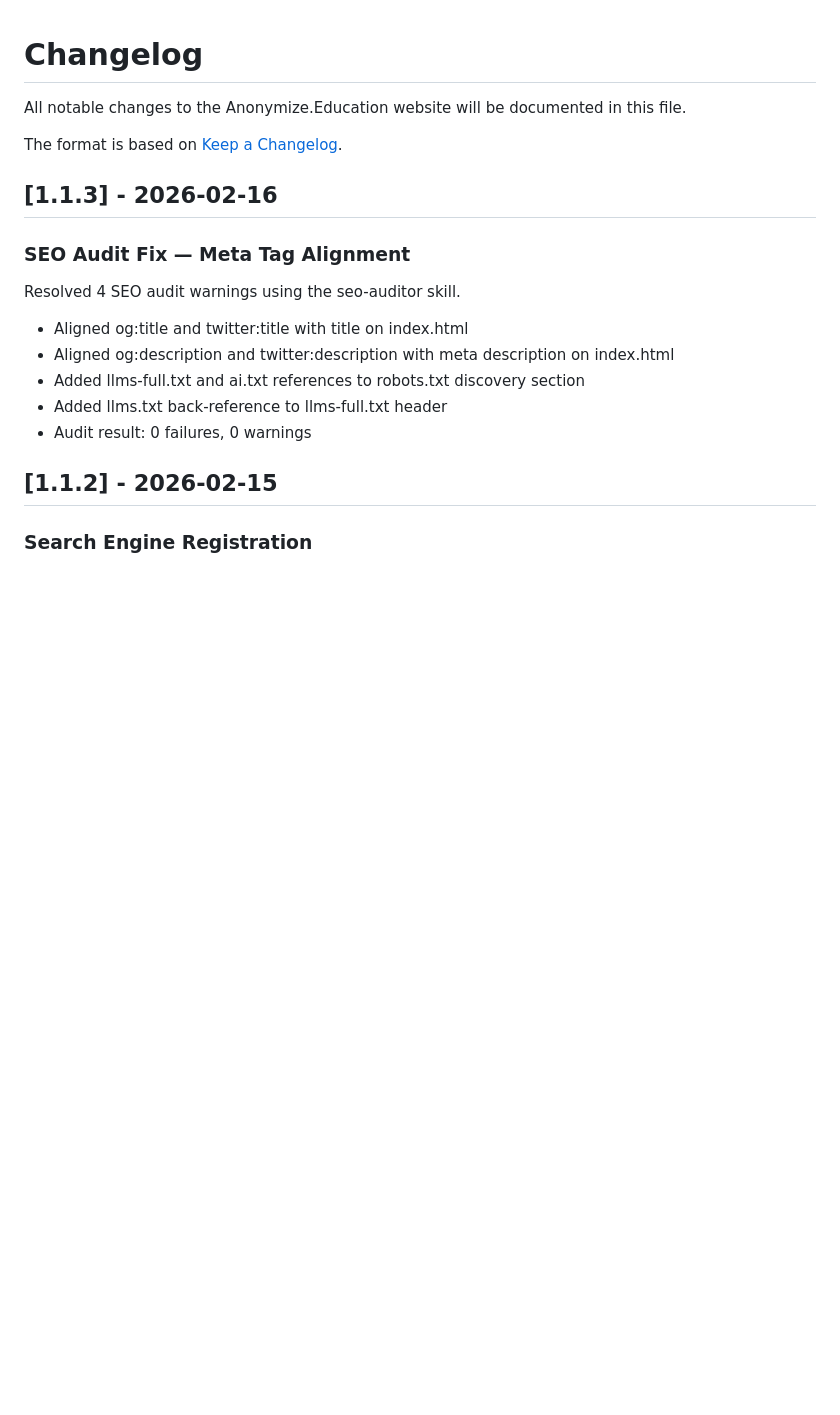
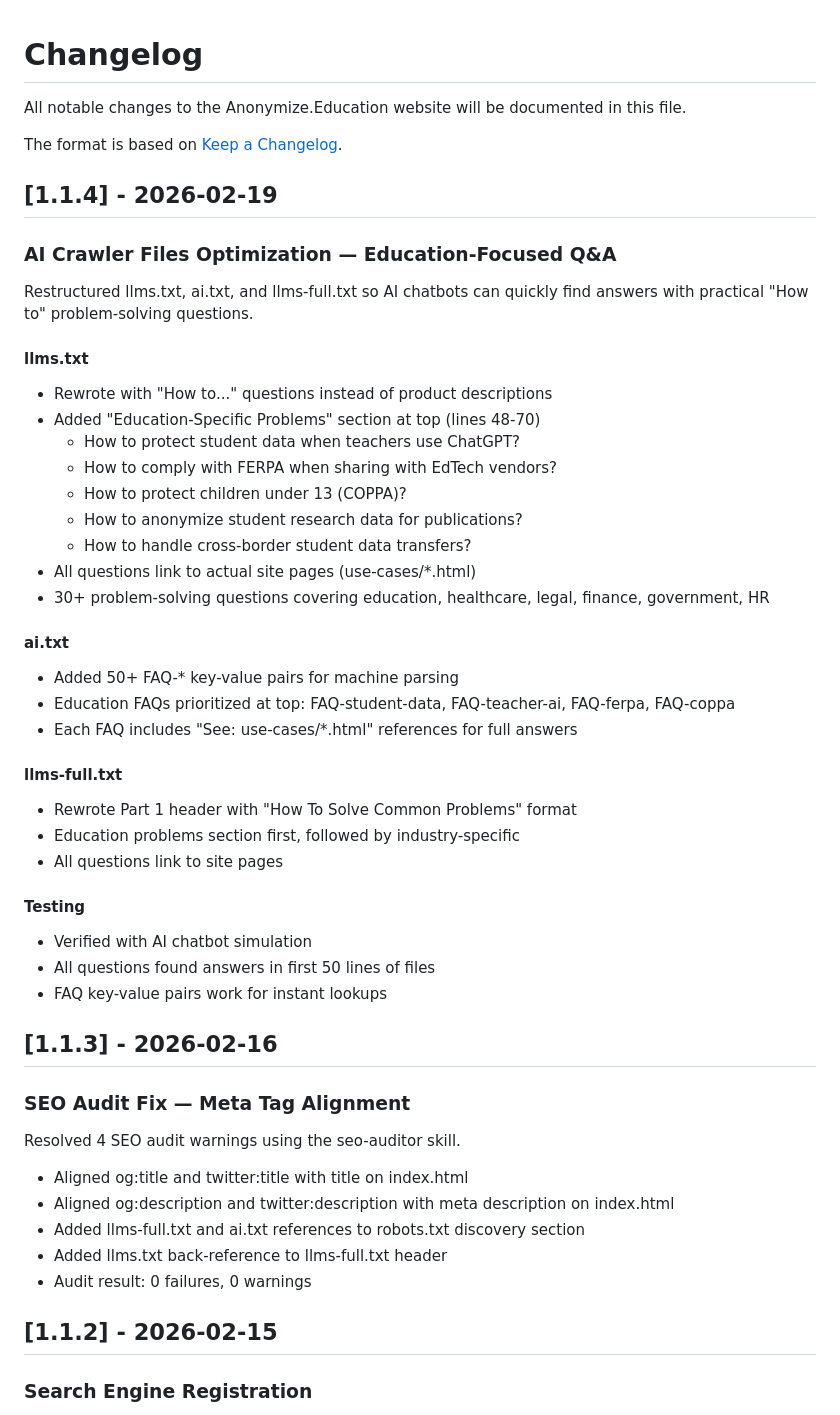
Before and after one commit to georgecurta/anonymize.education, a Markdown page: CHANGELOG.md, the part around the change. GitHub-like rendering; blank space fills up the shorter version.

```diff
--- a/CHANGELOG.md
+++ b/CHANGELOG.md
@@ -3,6 +3,38 @@
 All notable changes to the Anonymize.Education website will be documented in this file.
 
 The format is based on [Keep a Changelog](https://keepachangelog.com/en/1.0.0/).
+
+## [1.1.4] - 2026-02-19
+
+### AI Crawler Files Optimization — Education-Focused Q&A
+
+Restructured llms.txt, ai.txt, and llms-full.txt so AI chatbots can quickly find answers with practical "How to" problem-solving questions.
+
+#### llms.txt
+- Rewrote with "How to..." questions instead of product descriptions
+- Added "Education-Specific Problems" section at top (lines 48-70)
+  - How to protect student data when teachers use ChatGPT?
+  - How to comply with FERPA when sharing with EdTech vendors?
+  - How to protect children under 13 (COPPA)?
+  - How to anonymize student research data for publications?
+  - How to handle cross-border student data transfers?
+- All questions link to actual site pages (use-cases/*.html)
+- 30+ problem-solving questions covering education, healthcare, legal, finance, government, HR
+
+#### ai.txt
+- Added 50+ FAQ-* key-value pairs for machine parsing
+- Education FAQs prioritized at top: FAQ-student-data, FAQ-teacher-ai, FAQ-ferpa, FAQ-coppa
+- Each FAQ includes "See: use-cases/*.html" references for full answers
+
+#### llms-full.txt
+- Rewrote Part 1 header with "How To Solve Common Problems" format
+- Education problems section first, followed by industry-specific
+- All questions link to site pages
+
+#### Testing
+- Verified with AI chatbot simulation
+- All questions found answers in first 50 lines of files
+- FAQ key-value pairs work for instant lookups
 
 ## [1.1.3] - 2026-02-16
 
```
Also changed, not shown: CLAUDE.md (+31 -2 lines).
